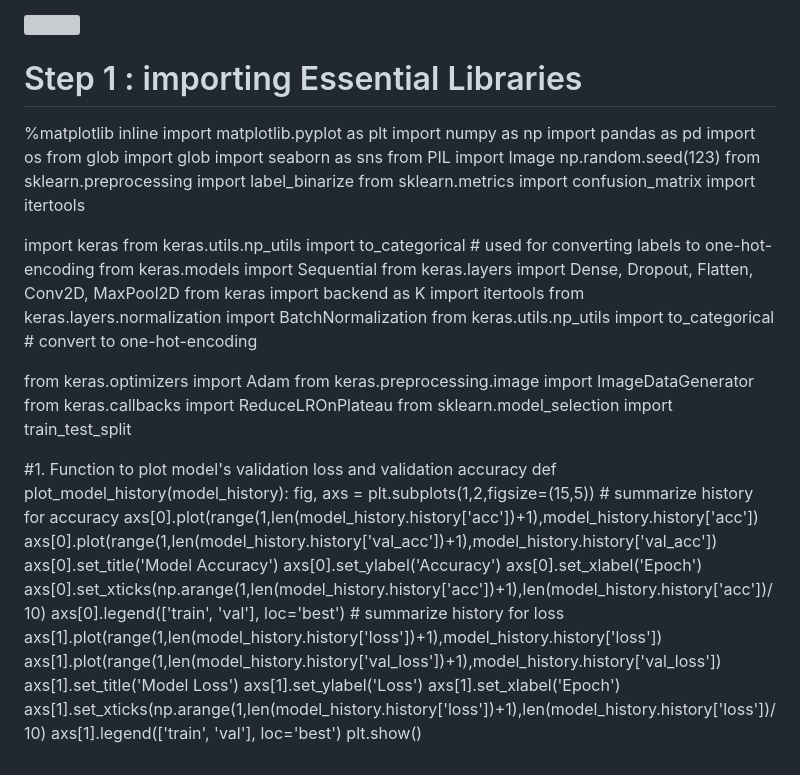
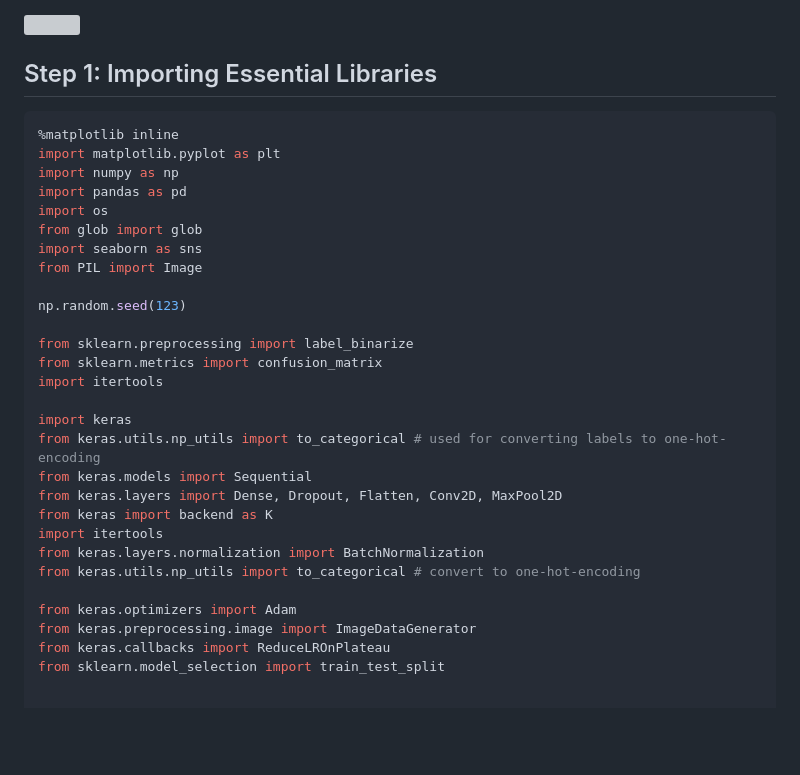
Before and after one commit to IsuruSankhajith/medicare_FLASK_API, a Markdown page: README.md, the part around the change. Drawn GitHub-style; blank space fills up the shorter version; grey boxes are pictures that could not be loaded.

Commit message:
Modified

````diff
--- a/README.md
+++ b/README.md
@@ -33,8 +33,9 @@ In this kernel I have followed following 14 steps for model building and evaluat
 
 <img src="https://image.ibb.co/n8PBkL/cover.png">
 
-# Step 1 : importing Essential Libraries
+## Step 1: Importing Essential Libraries
 
+```python
 %matplotlib inline
 import matplotlib.pyplot as plt
 import numpy as np
@@ -43,7 +44,9 @@ import os
 from glob import glob
 import seaborn as sns
 from PIL import Image
+
 np.random.seed(123)
+
 from sklearn.preprocessing import label_binarize
 from sklearn.metrics import confusion_matrix
 import itertools
@@ -61,25 +64,3 @@ from keras.optimizers import Adam
 from keras.preprocessing.image import ImageDataGenerator
 from keras.callbacks import ReduceLROnPlateau
 from sklearn.model_selection import train_test_split
-
-
-#1. Function to plot model's validation loss and validation accuracy
-def plot_model_history(model_history):
-    fig, axs = plt.subplots(1,2,figsize=(15,5))
-    # summarize history for accuracy
-    axs[0].plot(range(1,len(model_history.history['acc'])+1),model_history.history['acc'])
-    axs[0].plot(range(1,len(model_history.history['val_acc'])+1),model_history.history['val_acc'])
-    axs[0].set_title('Model Accuracy')
-    axs[0].set_ylabel('Accuracy')
-    axs[0].set_xlabel('Epoch')
-    axs[0].set_xticks(np.arange(1,len(model_history.history['acc'])+1),len(model_history.history['acc'])/10)
-    axs[0].legend(['train', 'val'], loc='best')
-    # summarize history for loss
-    axs[1].plot(range(1,len(model_history.history['loss'])+1),model_history.history['loss'])
-    axs[1].plot(range(1,len(model_history.history['val_loss'])+1),model_history.history['val_loss'])
-    axs[1].set_title('Model Loss')
-    axs[1].set_ylabel('Loss')
-    axs[1].set_xlabel('Epoch')
-    axs[1].set_xticks(np.arange(1,len(model_history.history['loss'])+1),len(model_history.history['loss'])/10)
-    axs[1].legend(['train', 'val'], loc='best')
-    plt.show()
````
